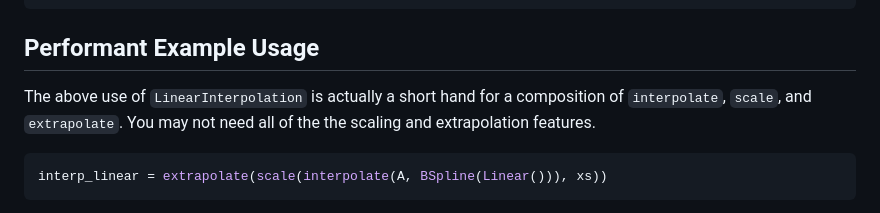
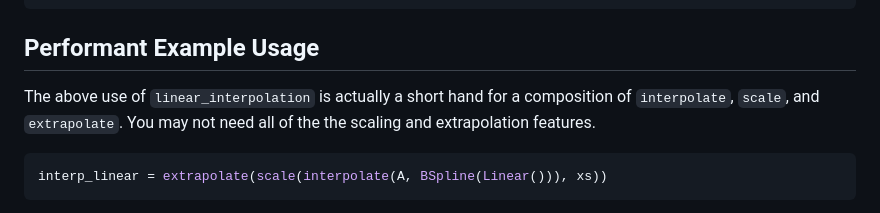
Before and after one commit to JuliaMath/Interpolations.jl, a Markdown page: docs/src/index.md, the part around the change. Drawn GitHub-style.

Commit message:
Minor documentation fix: do not reference the deprectaed LinearInterpolation

```diff
--- a/docs/src/index.md
+++ b/docs/src/index.md
@@ -60,7 +60,7 @@ interp_linear_extrap(0.9) # outside grid: linear extrapolation
 
 ## Performant Example Usage
 
-The above use of `LinearInterpolation` is actually a short hand for a
+The above use of `linear_interpolation` is actually a short hand for a
 composition of `interpolate`, `scale`, and `extrapolate`. You may not need all
 of the the scaling and extrapolation features.
 
```
